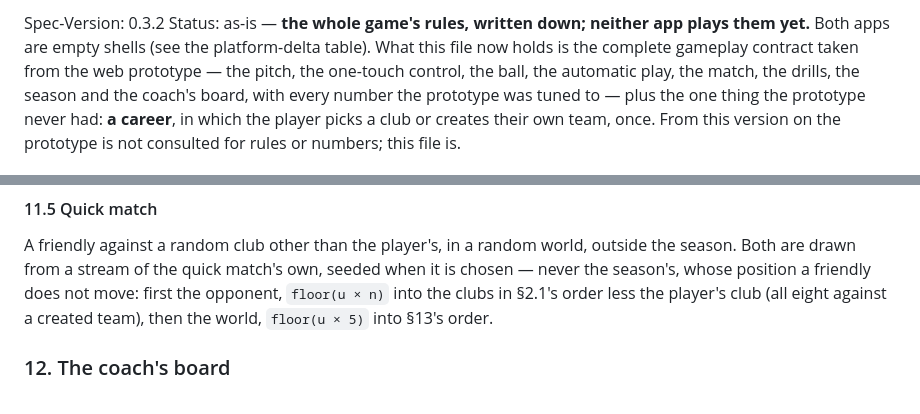
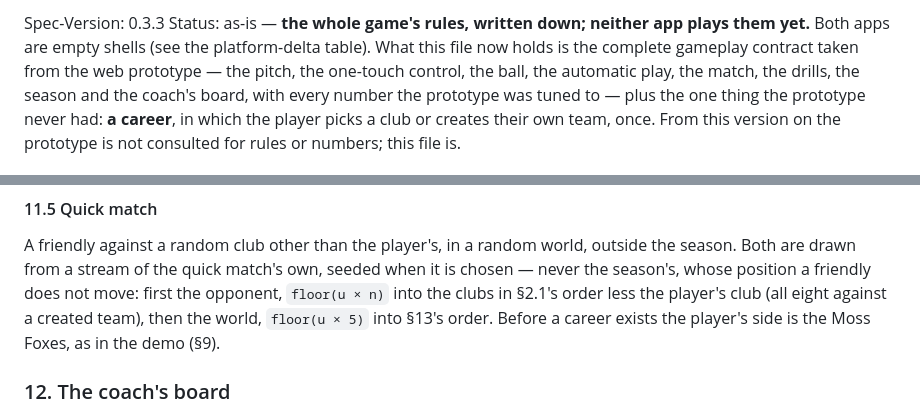
Before and after one commit to nusability/hockey, a Markdown page: spec/SPEC.md, 2 parts joined by grey strips. GitHub-like rendering.

```diff
--- a/spec/SPEC.md
+++ b/spec/SPEC.md
@@ -9,7 +9,7 @@ Split axis (declared): CAPABILITY. When this file grows, split into spec/<capabi
 Rules: principles.md. Stack standards: conventions.md. Decisions: decisions/.
 -->
 
-Spec-Version: 0.3.2
+Spec-Version: 0.3.3
 Status: as-is — **the whole game's rules, written down; neither app plays them yet.** Both apps
 are empty shells (see the platform-delta table). What this file now holds is the complete
 gameplay contract taken from the web prototype — the pitch, the one-touch control, the ball, the
@@ -649,7 +649,8 @@ A friendly against a random club other than the player's, in a random world, out
 season. Both are drawn from a stream of the quick match's own, seeded when it is chosen — never
 the season's, whose position a friendly does not move: first the opponent, `floor(u × n)` into
 the clubs in §2.1's order less the player's club (all eight against a created team), then the
-world, `floor(u × 5)` into §13's order.
+world, `floor(u × 5)` into §13's order. Before a career exists the player's side is the Moss
+Foxes, as in the demo (§9).
 
 ### 12. The coach's board
 The player tunes their own team's automatic play. It applies to every match they play, drills
```
Also changed, not shown: shared/README.md (+7 -1 lines).
